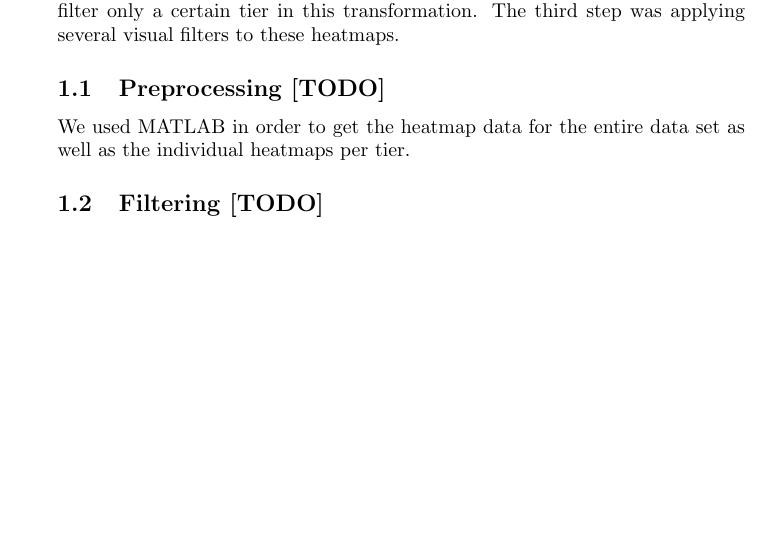
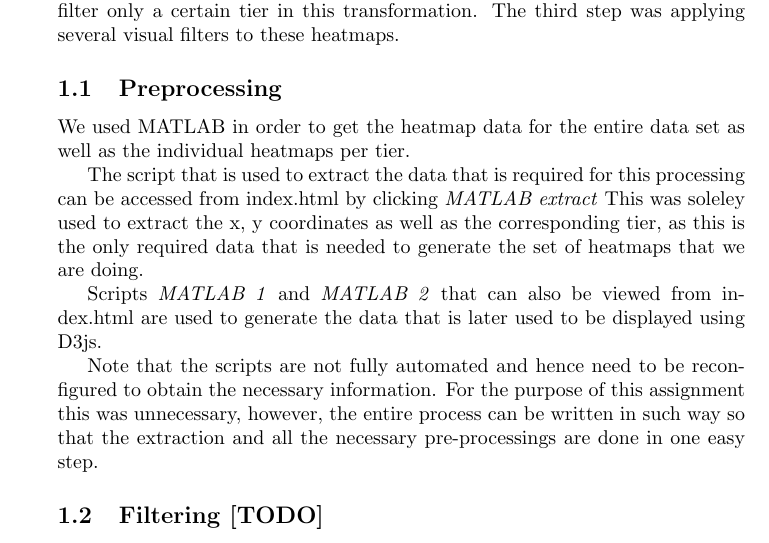
Before and after one commit to hakhundov/Data-Visualization, a LaTeX document (Paper/main.tex, which reads Paper/heatmap.tex): part of page 2 of 6 before the commit and part of page 2 of 7 after it, cut so that both start at the same text, the shorter picture padded with empty space. Compiled offline with pdfLaTeX.

Commit message:
more on preprocessing

```diff
--- a/Paper/heatmap.tex
+++ b/Paper/heatmap.tex
@@ -3,9 +3,14 @@ One of the most easily created and useful spatial data visualizations is a \emph
 
 When we tried to parse the dataset in the D3 library we encountered a severe problem however: this library is not suited for datasets of this scale. To solve this issue we chose to preprocess our dataset, transforming it into a heatmap dataset usable in D3 using a different platform first. Our second step was to filter only a certain tier in this transformation. The third step was applying several visual filters to these heatmaps.
 
-\subsection{Preprocessing [TODO]}
+\subsection{Preprocessing}
 We used MATLAB in order to get the heatmap data for the entire data set as well as the individual heatmaps per tier.
 
+The script that is used to extract the data that is required for this processing can be accessed from index.html by clicking \textit{MATLAB extract} This was soleley used to extract the x, y coordinates as well as the corresponding tier, as this is the only required data that is needed to generate the set of heatmaps that we are doing.
+
+Scripts \textit{MATLAB 1} and \textit{MATLAB 2} that can also be viewed from index.html are used to generate the data that is later used to be displayed using D3js.
+
+Note that the scripts are not fully automated and hence need to be reconfigured to obtain the necessary information. For the purpose of this assignment this was unnecessary, however, the entire process can be written in such way so that the extraction and all the necessary pre-processings are done in one easy step.
 
 \subsection{Filtering [TODO]}
 TODO
```
Also changed, not shown: 2 other files.
